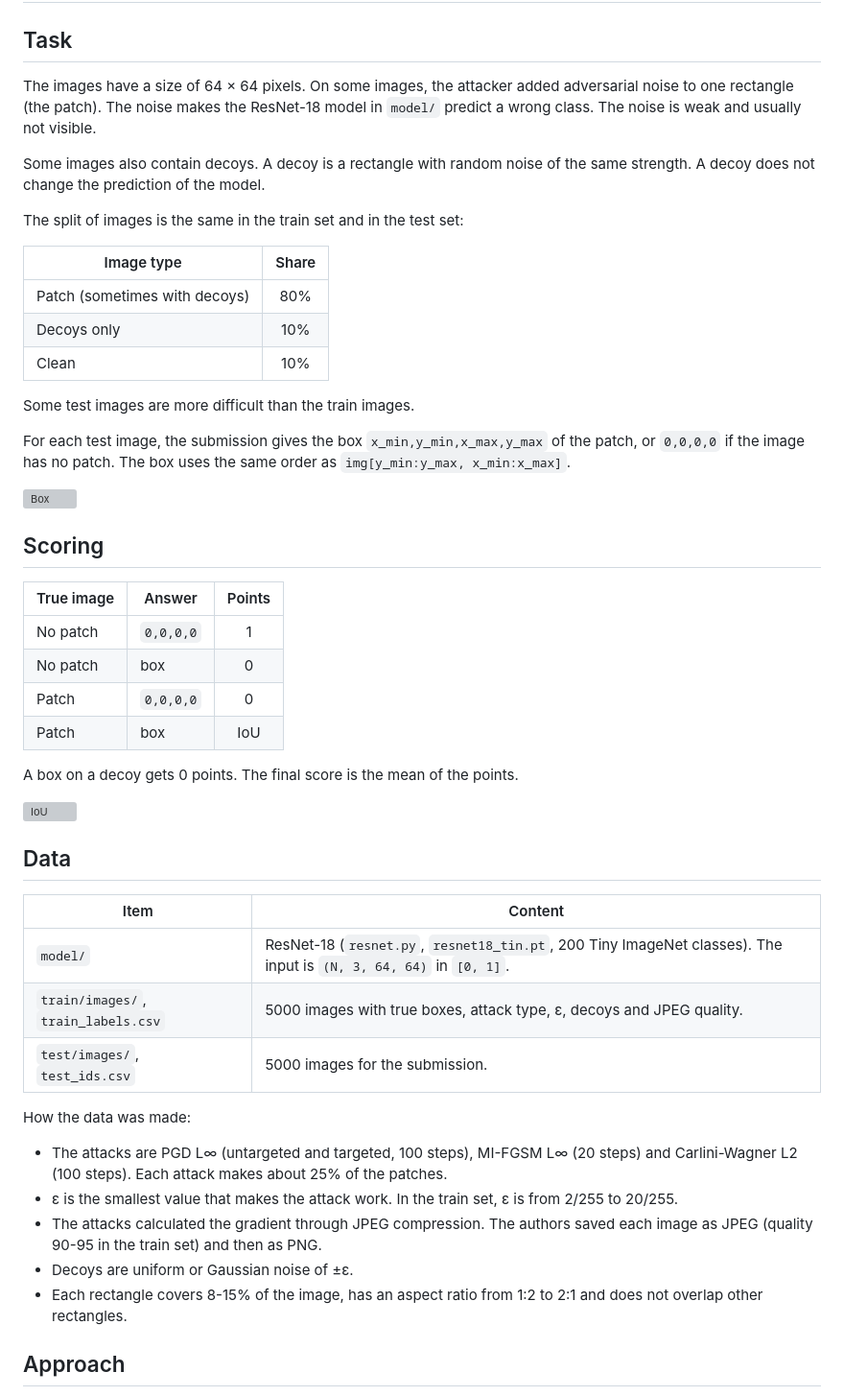
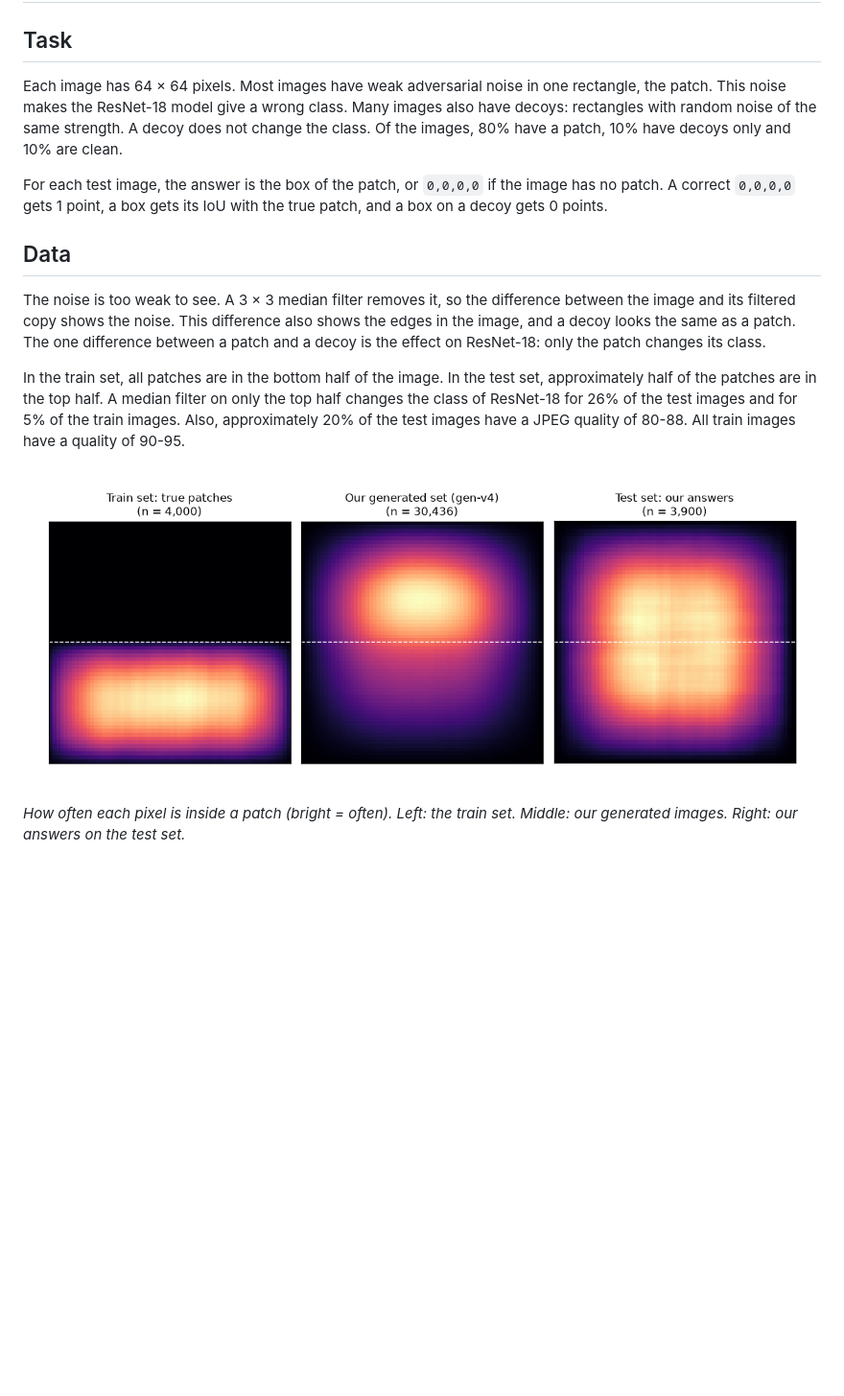
Before and after one commit to nataliachoszczyk/AISecurity, a Markdown page: pro1-hidden-patch/README.md, the part around one of its changes. Shown at 96% size. Rendered like a GitHub page; pictures changed too: pro1-hidden-patch/assets/positions.png (added); blank space fills up the shorter version; grey boxes are pictures that could not be loaded.

```diff
--- a/pro1-hidden-patch/README.md
+++ b/pro1-hidden-patch/README.md
@@ -2,52 +2,17 @@
 
 ## Task
 
-The images have a size of 64 × 64 pixels. On some images, the attacker added adversarial noise to one rectangle (the patch). The noise makes the ResNet-18 model in `model/` predict a wrong class. The noise is weak and usually not visible.
+Each image has 64 × 64 pixels. Most images have weak adversarial noise in one rectangle, the patch. This noise makes the ResNet-18 model give a wrong class. Many images also have decoys: rectangles with random noise of the same strength. A decoy does not change the class. Of the images, 80% have a patch, 10% have decoys only and 10% are clean.
 
-Some images also contain decoys. A decoy is a rectangle with random noise of the same strength. A decoy does not change the prediction of the model.
-
-The split of images is the same in the train set and in the test set:
-
-| Image type                  | Share |
-|-----------------------------|:-----:|
-| Patch (sometimes with decoys) | 80%  |
-| Decoys only                 | 10%   |
-| Clean                       | 10%   |
-
-Some test images are more difficult than the train images.
-
-For each test image, the submission gives the box `x_min,y_min,x_max,y_max` of the patch, or `0,0,0,0` if the image has no patch. The box uses the same order as `img[y_min:y_max, x_min:x_max]`.
-
-![Box](assets/ramka.svg)
-
-## Scoring
-
-| True image   | Answer     | Points |
-|--------------|------------|:------:|
-| No patch     | `0,0,0,0`  | 1      |
-| No patch     | box        | 0      |
-| Patch        | `0,0,0,0`  | 0      |
-| Patch        | box        | IoU    |
-
-A box on a decoy gets 0 points. The final score is the mean of the points.
-
-![IoU](assets/iou.svg)
+For each test image, the answer is the box of the patch, or `0,0,0,0` if the image has no patch. A correct `0,0,0,0` gets 1 point, a box gets its IoU with the true patch, and a box on a decoy gets 0 points.
 
 ## Data
 
-| Item                      | Content |
-|---------------------------|---------|
-| `model/`                  | ResNet-18 (`resnet.py`, `resnet18_tin.pt`, 200 Tiny ImageNet classes). The input is `(N, 3, 64, 64)` in `[0, 1]`. |
-| `train/images/`, `train_labels.csv` | 5000 images with true boxes, attack type, ε, decoys and JPEG quality. |
-| `test/images/`, `test_ids.csv` | 5000 images for the submission. |
+The noise is too weak to see. A 3 × 3 median filter removes it, so the difference between the image and its filtered copy shows the noise. This difference also shows the edges in the image, and a decoy looks the same as a patch. The one difference between a patch and a decoy is the effect on ResNet-18: only the patch changes its class.
 
-How the data was made:
+In the train set, all patches are in the bottom half of the image. In the test set, approximately half of the patches are in the top half. A median filter on only the top half changes the class of ResNet-18 for 26% of the test images and for 5% of the train images. Also, approximately 20% of the test images have a JPEG quality of 80-88. All train images have a quality of 90-95.
 
-- The attacks are PGD L∞ (untargeted and targeted, 100 steps), MI-FGSM L∞ (20 steps) and Carlini-Wagner L2 (100 steps). Each attack makes about 25% of the patches.
-- ε is the smallest value that makes the attack work. In the train set, ε is from 2/255 to 20/255.
-- The attacks calculated the gradient through JPEG compression. The authors saved each image as JPEG (quality 90-95 in the train set) and then as PNG.
-- Decoys are uniform or Gaussian noise of ±ε.
-- Each rectangle covers 8-15% of the image, has an aspect ratio from 1:2 to 2:1 and does not overlap other rectangles.
+![Positions](assets/positions.png)
 
-## Approach
+*How often each pixel is inside a patch (bright = often). Left: the train set. Middle: our generated images. Right: our answers on the test set.*
 
```
Also changed, not shown: other parts of pro1-hidden-patch/README.md (+54 -14 lines), README.md (+11 -18 lines), pro1-hidden-patch/docs/WORKLOG.md (+6 -0 lines), pro1-hidden-patch/assets/example.png (added), pro1-hidden-patch/assets/pipeline.png (added).
